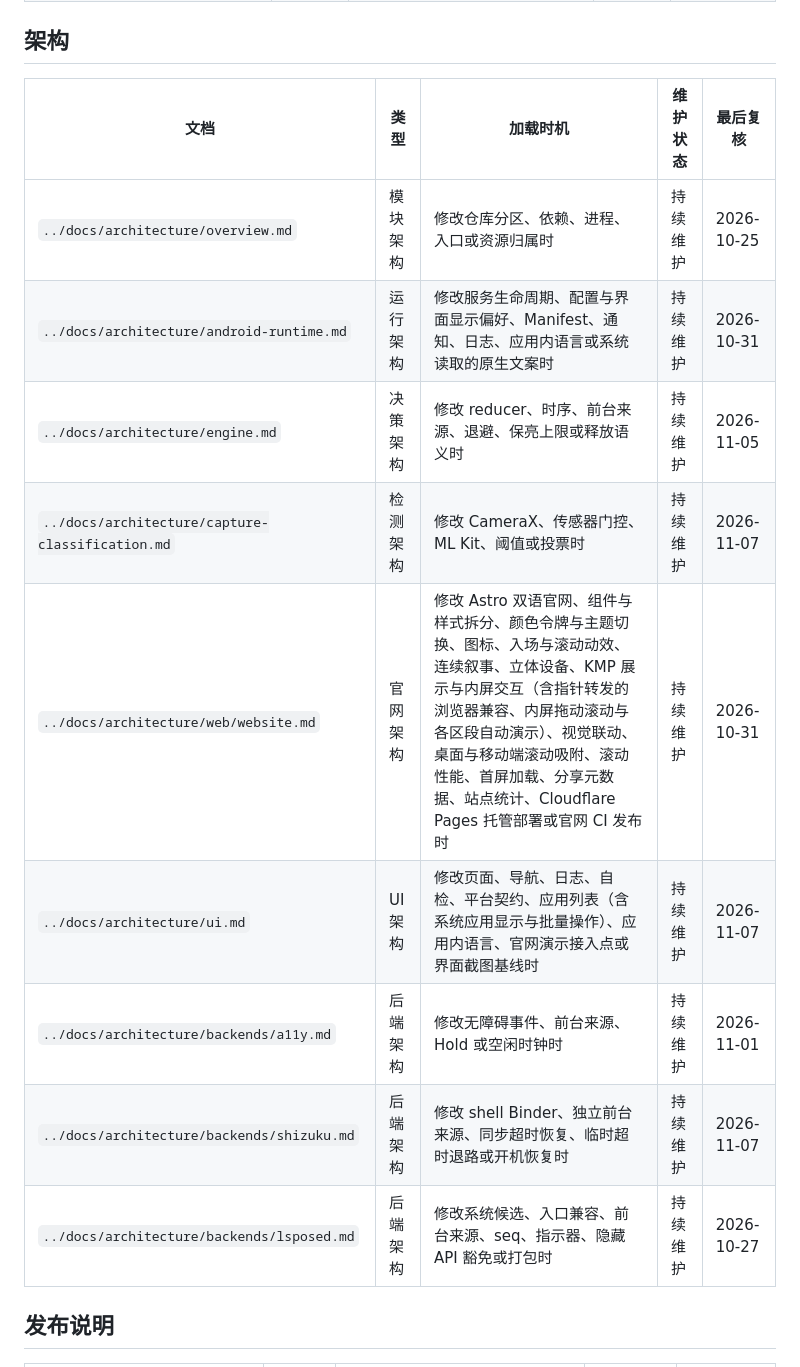
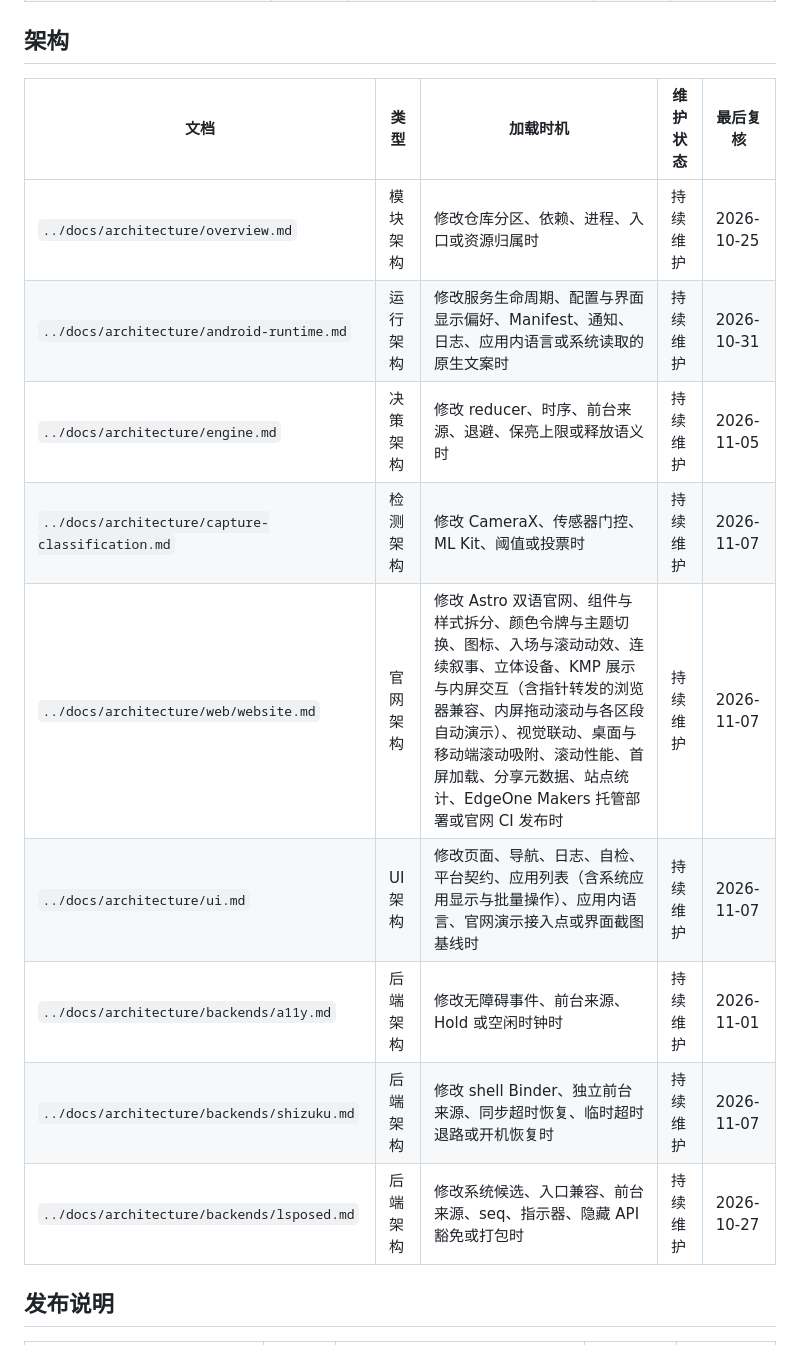
Before and after one commit to IceTeacher/GazeKeep, a Markdown page: .agents/docs-index.md, the part around the change. GitHub-like rendering.

```diff
--- a/.agents/docs-index.md
+++ b/.agents/docs-index.md
@@ -24,17 +24,17 @@
 
 ## 架构
 
-| 文档                                             | 类型     | 加载时机                                                                                                                                                                                                                                                                                           | 维护状态 | 最后复核   |
-| ------------------------------------------------ | -------- | -------------------------------------------------------------------------------------------------------------------------------------------------------------------------------------------------------------------------------------------------------------------------------------------------- | -------- | ---------- |
-| `../docs/architecture/overview.md`               | 模块架构 | 修改仓库分区、依赖、进程、入口或资源归属时                                                                                                                                                                                                                                                         | 持续维护 | 2026-10-25 |
-| `../docs/architecture/android-runtime.md`        | 运行架构 | 修改服务生命周期、配置与界面显示偏好、Manifest、通知、日志、应用内语言或系统读取的原生文案时                                                                                                                                                                                                       | 持续维护 | 2026-10-31 |
-| `../docs/architecture/engine.md`                 | 决策架构 | 修改 reducer、时序、前台来源、退避、保亮上限或释放语义时                                                                                                                                                                                                                                           | 持续维护 | 2026-11-05 |
-| `../docs/architecture/capture-classification.md` | 检测架构 | 修改 CameraX、传感器门控、ML Kit、阈值或投票时                                                                                                                                                                                                                                                     | 持续维护 | 2026-11-07 |
-| `../docs/architecture/web/website.md`            | 官网架构 | 修改 Astro 双语官网、组件与样式拆分、颜色令牌与主题切换、图标、入场与滚动动效、连续叙事、立体设备、KMP 展示与内屏交互（含指针转发的浏览器兼容、内屏拖动滚动与各区段自动演示）、视觉联动、桌面与移动端滚动吸附、滚动性能、首屏加载、分享元数据、站点统计、Cloudflare Pages 托管部署或官网 CI 发布时 | 持续维护 | 2026-10-31 |
-| `../docs/architecture/ui.md`                     | UI 架构  | 修改页面、导航、日志、自检、平台契约、应用列表（含系统应用显示与批量操作）、应用内语言、官网演示接入点或界面截图基线时                                                                                                                                                                             | 持续维护 | 2026-11-07 |
-| `../docs/architecture/backends/a11y.md`          | 后端架构 | 修改无障碍事件、前台来源、Hold 或空闲时钟时                                                                                                                                                                                                                                                        | 持续维护 | 2026-11-01 |
-| `../docs/architecture/backends/shizuku.md`       | 后端架构 | 修改 shell Binder、独立前台来源、同步超时恢复、临时超时退路或开机恢复时                                                                                                                                                                                                                            | 持续维护 | 2026-11-07 |
-| `../docs/architecture/backends/lsposed.md`       | 后端架构 | 修改系统候选、入口兼容、前台来源、seq、指示器、隐藏 API 豁免或打包时                                                                                                                                                                                                                               | 持续维护 | 2026-10-27 |
+| 文档                                             | 类型     | 加载时机                                                                                                                                                                                                                                                                                         | 维护状态 | 最后复核   |
+| ------------------------------------------------ | -------- | ------------------------------------------------------------------------------------------------------------------------------------------------------------------------------------------------------------------------------------------------------------------------------------------------ | -------- | ---------- |
+| `../docs/architecture/overview.md`               | 模块架构 | 修改仓库分区、依赖、进程、入口或资源归属时                                                                                                                                                                                                                                                       | 持续维护 | 2026-10-25 |
+| `../docs/architecture/android-runtime.md`        | 运行架构 | 修改服务生命周期、配置与界面显示偏好、Manifest、通知、日志、应用内语言或系统读取的原生文案时                                                                                                                                                                                                     | 持续维护 | 2026-10-31 |
+| `../docs/architecture/engine.md`                 | 决策架构 | 修改 reducer、时序、前台来源、退避、保亮上限或释放语义时                                                                                                                                                                                                                                         | 持续维护 | 2026-11-05 |
+| `../docs/architecture/capture-classification.md` | 检测架构 | 修改 CameraX、传感器门控、ML Kit、阈值或投票时                                                                                                                                                                                                                                                   | 持续维护 | 2026-11-07 |
+| `../docs/architecture/web/website.md`            | 官网架构 | 修改 Astro 双语官网、组件与样式拆分、颜色令牌与主题切换、图标、入场与滚动动效、连续叙事、立体设备、KMP 展示与内屏交互（含指针转发的浏览器兼容、内屏拖动滚动与各区段自动演示）、视觉联动、桌面与移动端滚动吸附、滚动性能、首屏加载、分享元数据、站点统计、EdgeOne Makers 托管部署或官网 CI 发布时 | 持续维护 | 2026-11-07 |
+| `../docs/architecture/ui.md`                     | UI 架构  | 修改页面、导航、日志、自检、平台契约、应用列表（含系统应用显示与批量操作）、应用内语言、官网演示接入点或界面截图基线时                                                                                                                                                                           | 持续维护 | 2026-11-07 |
+| `../docs/architecture/backends/a11y.md`          | 后端架构 | 修改无障碍事件、前台来源、Hold 或空闲时钟时                                                                                                                                                                                                                                                      | 持续维护 | 2026-11-01 |
+| `../docs/architecture/backends/shizuku.md`       | 后端架构 | 修改 shell Binder、独立前台来源、同步超时恢复、临时超时退路或开机恢复时                                                                                                                                                                                                                          | 持续维护 | 2026-11-07 |
+| `../docs/architecture/backends/lsposed.md`       | 后端架构 | 修改系统候选、入口兼容、前台来源、seq、指示器、隐藏 API 豁免或打包时                                                                                                                                                                                                                             | 持续维护 | 2026-10-27 |
 
 ## 发布说明
 
```
Also changed, not shown: docs/plans/todo.md (+12 -0 lines), 1 other file.
